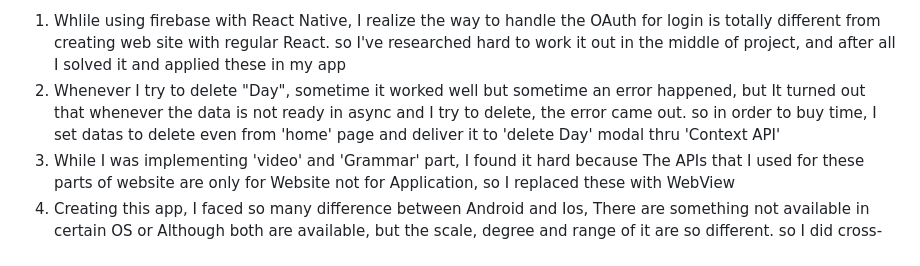
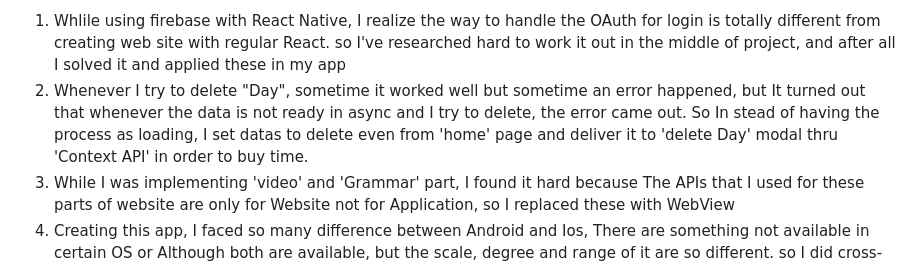
Before and after one commit to johnpark144/MYabc_project--ReactNative, a Markdown page: README.md, the part around the change. GitHub-like rendering.

```diff
--- a/README.md
+++ b/README.md
@@ -21,7 +21,7 @@
 
 - Hard Part and Solution :
 1. Whlile using firebase with React Native, I realize the way to handle the OAuth for login is totally different from creating web site with regular React. so I've researched hard to work it out in the middle of project, and after all I solved it and applied these in my app
-2. Whenever I try to delete "Day", sometime it worked well but sometime an error happened, but It turned out that whenever the data is not ready in async and I try to delete, the error came out. so in order to buy time, I set datas to delete even from 'home' page and deliver it to 'delete Day' modal thru 'Context API'
+2. Whenever I try to delete "Day", sometime it worked well but sometime an error happened, but It turned out that whenever the data is not ready in async and I try to delete, the error came out. So In stead of having the process as loading, I set datas to delete even from 'home' page and deliver it to 'delete Day' modal thru 'Context API' in order to buy time.
 3. While I was implementing 'video' and 'Grammar' part, I found it hard because The APIs that I used for these parts of website are only for Website not for Application, so I replaced these with WebView
 4. Creating this app, I faced so many difference between Android and Ios, There are something not available in certain OS or Although both are available, but the scale, degree and range of it are so different. so I did cross-browsing comparing these two OS to apply better solutions and UI for each OS.
 
```
